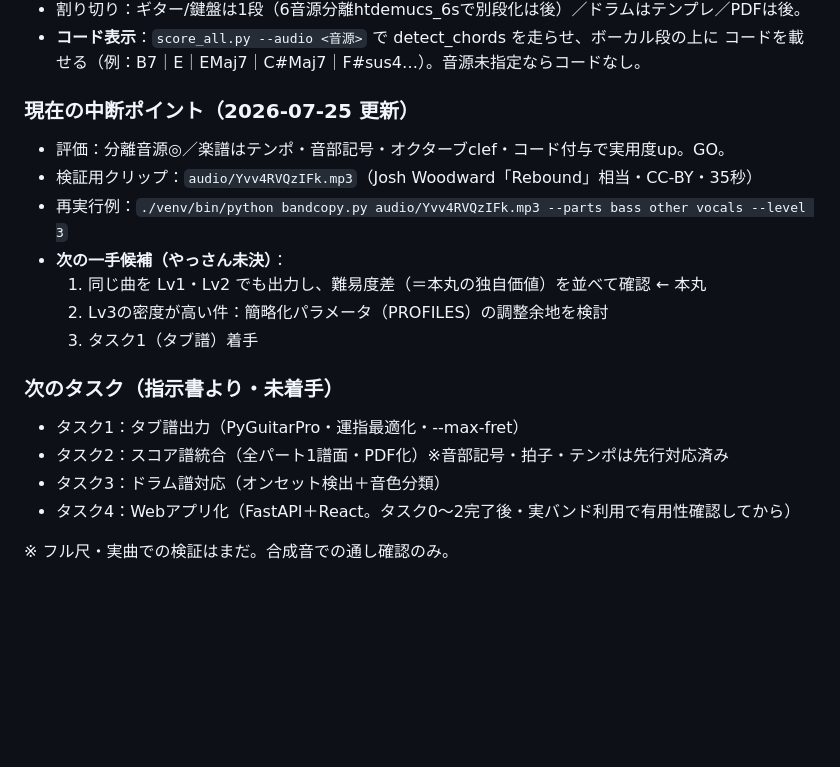
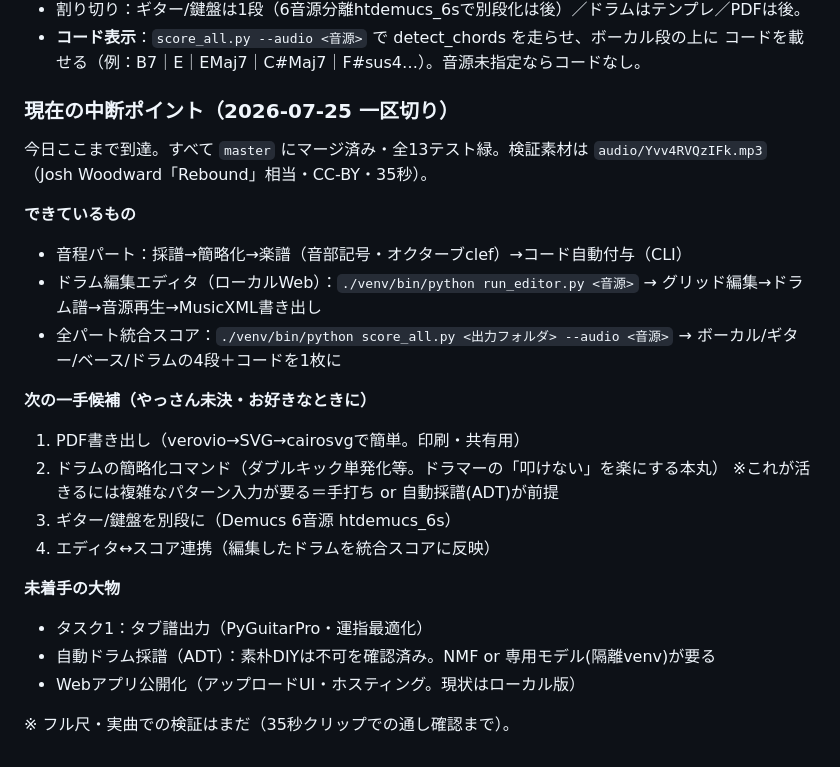
Before and after one commit to jasawsea/bandcopy, a Markdown page: CLAUDE.md, the part around the change. Rendered like a GitHub page; blank space fills up the shorter version.

Commit message:
docs: update pause point (2026-07-25 wrap-up)

```diff
--- a/CLAUDE.md
+++ b/CLAUDE.md
@@ -203,19 +203,27 @@
 - **コード表示**：`score_all.py --audio <音源>` で detect_chords を走らせ、ボーカル段の上に
   コードを載せる（例：B7｜E｜EMaj7｜C#Maj7｜F#sus4…）。音源未指定ならコードなし。
 
-### 現在の中断ポイント（2026-07-25 更新）
-- 評価：分離音源◎／楽譜はテンポ・音部記号・オクターブclef・コード付与で実用度up。GO。
-- 検証用クリップ：`audio/Yvv4RVQzIFk.mp3`（Josh Woodward「Rebound」相当・CC-BY・35秒）
-- 再実行例：`./venv/bin/python bandcopy.py audio/Yvv4RVQzIFk.mp3 --parts bass other vocals --level 3`
-- **次の一手候補（やっさん未決）**：
-  1. 同じ曲を Lv1・Lv2 でも出力し、難易度差（＝本丸の独自価値）を並べて確認 ← 本丸
-  2. Lv3の密度が高い件：簡略化パラメータ（PROFILES）の調整余地を検討
-  3. タスク1（タブ譜）着手
+### 現在の中断ポイント（2026-07-25 一区切り）
+今日ここまで到達。すべて `master` にマージ済み・全13テスト緑。検証素材は
+`audio/Yvv4RVQzIFk.mp3`（Josh Woodward「Rebound」相当・CC-BY・35秒）。
 
-### 次のタスク（指示書より・未着手）
-- タスク1：タブ譜出力（PyGuitarPro・運指最適化・--max-fret）
-- タスク2：スコア譜統合（全パート1譜面・PDF化）※音部記号・拍子・テンポは先行対応済み
-- タスク3：ドラム譜対応（オンセット検出＋音色分類）
-- タスク4：Webアプリ化（FastAPI＋React。タスク0〜2完了後・実バンド利用で有用性確認してから）
+**できているもの**
+- 音程パート：採譜→簡略化→楽譜（音部記号・オクターブclef）→コード自動付与（CLI）
+- ドラム編集エディタ（ローカルWeb）：`./venv/bin/python run_editor.py <音源>`
+  → グリッド編集→ドラム譜→音源再生→MusicXML書き出し
+- 全パート統合スコア：`./venv/bin/python score_all.py <出力フォルダ> --audio <音源>`
+  → ボーカル/ギター/ベース/ドラムの4段＋コードを1枚に
 
-※ フル尺・実曲での検証はまだ。合成音での通し確認のみ。
+**次の一手候補（やっさん未決・お好きなときに）**
+1. PDF書き出し（verovio→SVG→cairosvgで簡単。印刷・共有用）
+2. ドラムの簡略化コマンド（ダブルキック単発化等。ドラマーの「叩けない」を楽にする本丸）
+   ※これが活きるには複雑なパターン入力が要る＝手打ち or 自動採譜(ADT)が前提
+3. ギター/鍵盤を別段に（Demucs 6音源 htdemucs_6s）
+4. エディタ↔スコア連携（編集したドラムを統合スコアに反映）
+
+**未着手の大物**
+- タスク1：タブ譜出力（PyGuitarPro・運指最適化）
+- 自動ドラム採譜（ADT）：素朴DIYは不可を確認済み。NMF or 専用モデル(隔離venv)が要る
+- Webアプリ公開化（アップロードUI・ホスティング。現状はローカル版）
+
+※ フル尺・実曲での検証はまだ（35秒クリップでの通し確認まで）。
```
